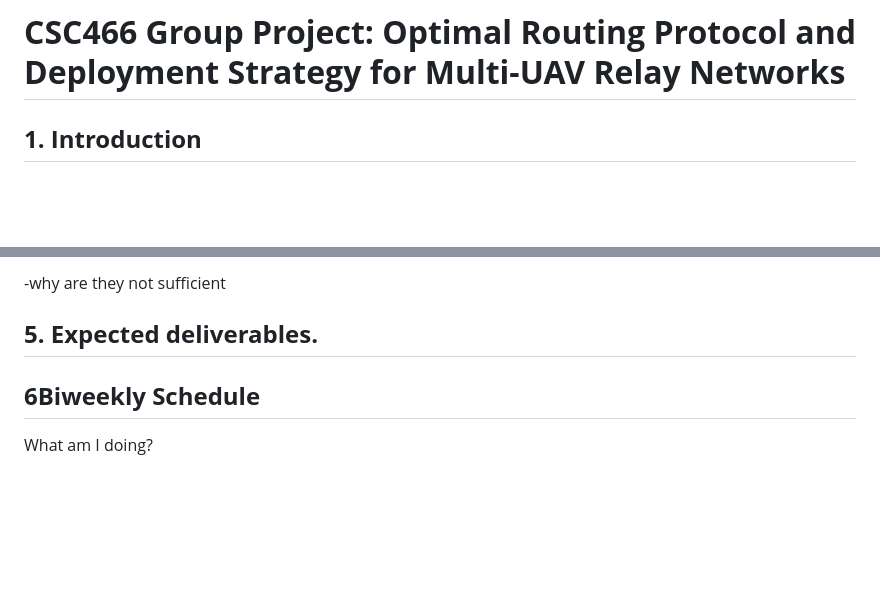
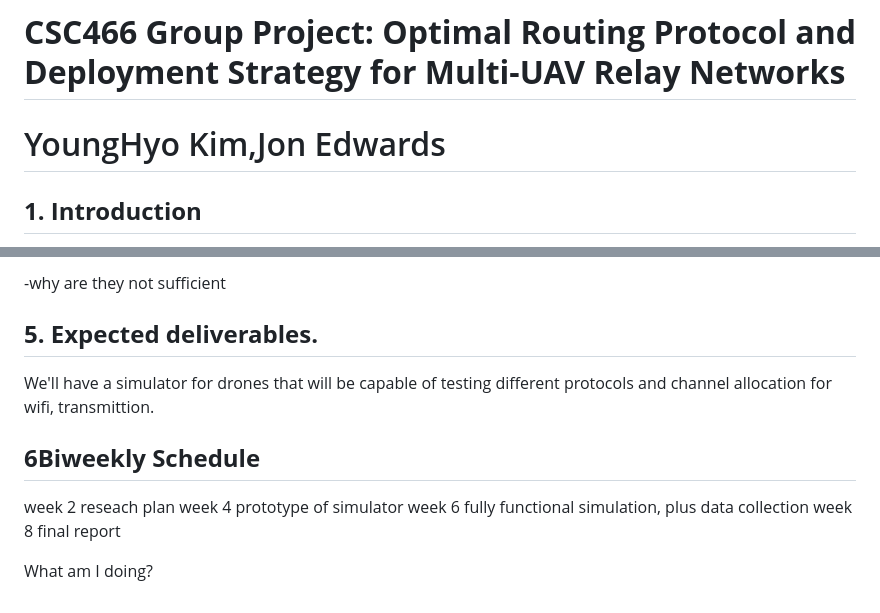
Before and after one commit to Chyo628/2025CSC466-GroupProject, a Markdown page: README.md, 2 parts joined by grey strips. Drawn GitHub-style; blank space fills up the shorter version.

```diff
--- a/README.md
+++ b/README.md
@@ -1,5 +1,5 @@
 # **CSC466 Group Project: Optimal Routing Protocol and Deployment Strategy for Multi-UAV Relay Networks**
-
+# YoungHyo Kim,Jon Edwards
 ## **1. Introduction**
 
 Communication infrastructure is a fundamental pillar of modern society, yet it remains highly vulnerable to **wars, natural disasters, and large-scale social unrest**, where traditional terrestrial networks can be easily disrupted. In the event of earthquakes, floods, or military conflicts, **ground-based cellular and wired networks may become inoperable**, severely limiting communication capabilities. While **satellite communication** can serve as an alternative, **high deployment costs, excessive latency, and the requirement for specialized terminals (Satellite Terminals) make it impractical for widespread use.**
@@ -53,10 +53,13 @@ Second, UAV networks are more vulnerable to environmental factors such as wind,
 
 
 ## **5. Expected deliverables.**
-
+We'll have a simulator for drones that will be capable of testing different protocols and channel allocation for wifi, transmittion.
 
 ## **6Biweekly Schedule**
-
+week 2 reseach plan
+week 4 prototype of simulator
+week 6 fully functional simulation, plus data collection
+week 8 final report
 
 
 
```
